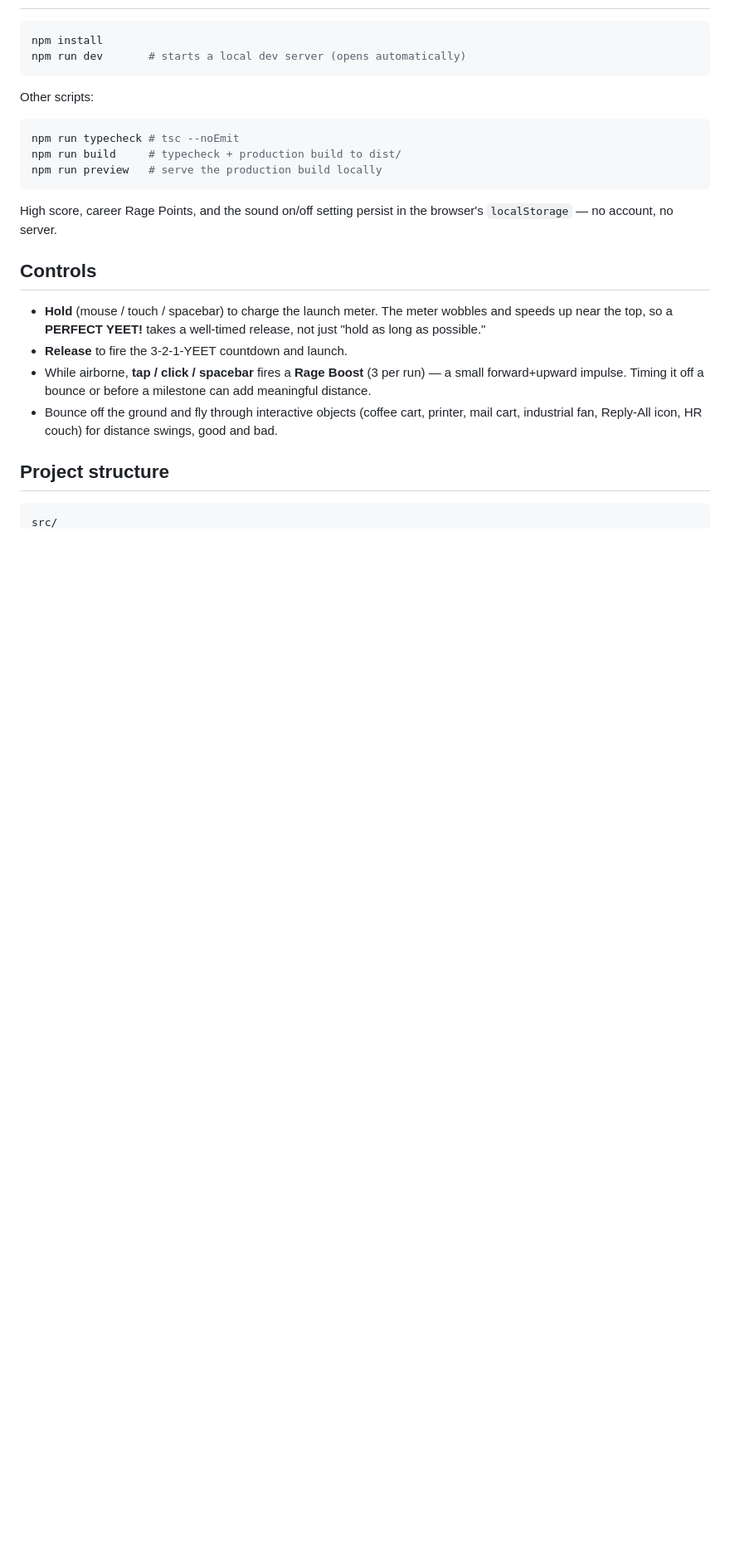
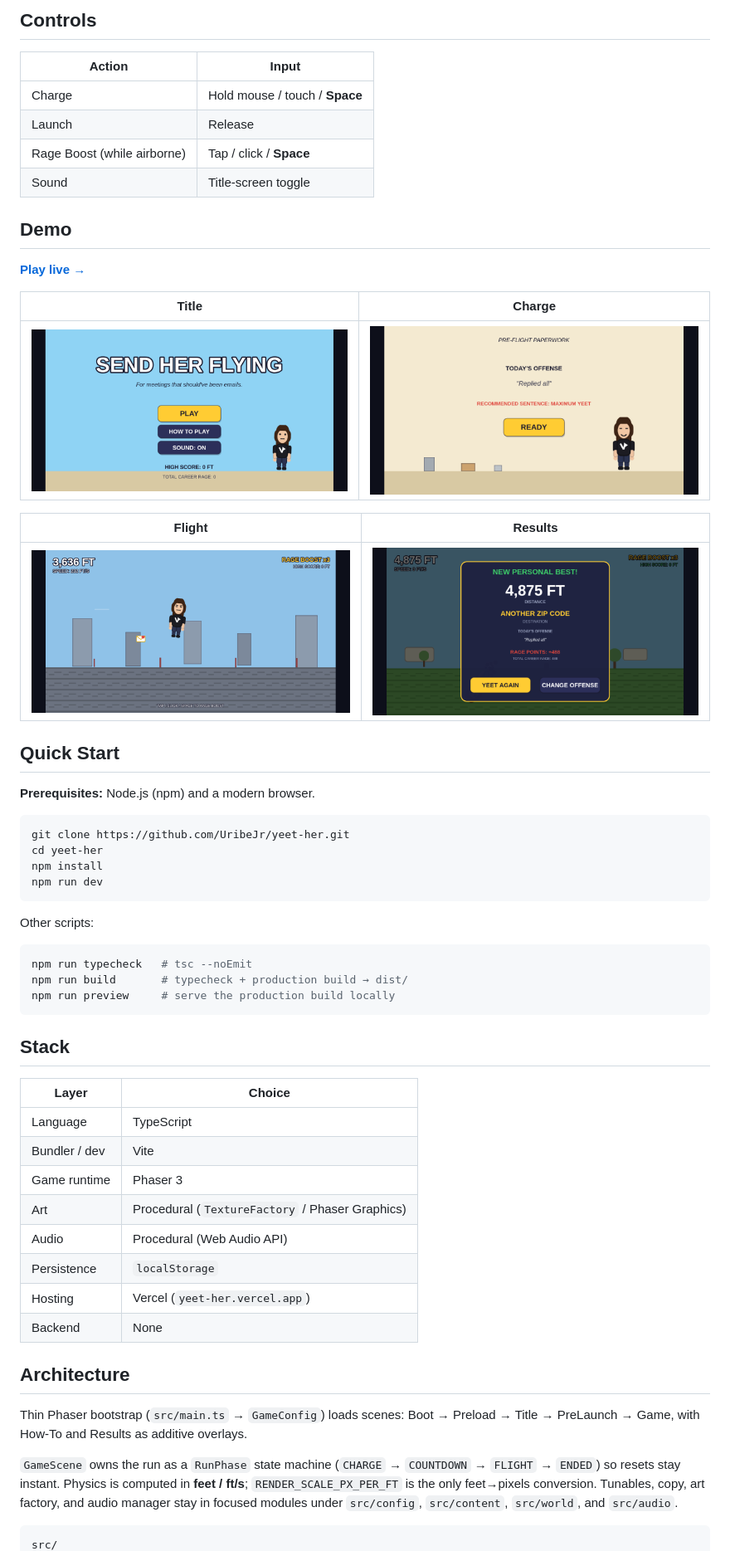
Before and after one commit to UribeJr/yeet-her, a Markdown page: README.md, the part around one of its changes. Shown at 83% size. Drawn GitHub-style; blank space fills up the shorter version.

````diff
--- a/README.md
+++ b/README.md
@@ -17,34 +42,61 @@ image or audio assets, no external API keys, no backend, and no accounts.
+## Controls
+
+| Action | Input |
+|---|---|
+| Charge | Hold mouse / touch / **Space** |
+| Launch | Release |
+| Rage Boost (while airborne) | Tap / click / **Space** |
+| Sound | Title-screen toggle |
+
+## Demo
+
+[**Play live →**](https://yeet-her.vercel.app)
+
+| Title | Charge |
+| --- | --- |
+| ![Title screen](docs/readme/title.png) | ![Charge meter](docs/readme/charge.png) |
+
+| Flight | Results |
+| --- | --- |
+| ![Mid-air flight](docs/readme/flight.png) | ![Results screen](docs/readme/results.png) |
+
+## Quick Start
+
+**Prerequisites:** Node.js (npm) and a modern browser.
 
 ```bash
+git clone https://github.com/UribeJr/yeet-her.git
+cd yeet-her
 npm install
-npm run dev       # starts a local dev server (opens automatically)
+npm run dev
 ```
 
 Other scripts:
 
 ```bash
-npm run typecheck # tsc --noEmit
-npm run build     # typecheck + production build to dist/
-npm run preview   # serve the production build locally
+npm run typecheck   # tsc --noEmit
+npm run build       # typecheck + production build → dist/
+npm run preview     # serve the production build locally
 ```
 
-High score, career Rage Points, and the sound on/off setting persist in the
-browser's `localStorage` — no account, no server.
+## Stack
 
-## Controls
+| Layer | Choice |
+|---|---|
+| Language | TypeScript |
+| Bundler / dev | Vite |
+| Game runtime | Phaser 3 |
+| Art | Procedural (`TextureFactory` / Phaser Graphics) |
+| Audio | Procedural (Web Audio API) |
+| Persistence | `localStorage` |
+| Hosting | Vercel (`yeet-her.vercel.app`) |
+| Backend | None |
 
-- **Hold** (mouse / touch / spacebar) to charge the launch meter. The meter
-  wobbles and speeds up near the top, so a **PERFECT YEET!** takes a
-  well-timed release, not just "hold as long as possible."
-- **Release** to fire the 3-2-1-YEET countdown and launch.
-- While airborne, **tap / click / spacebar** fires a **Rage Boost** (3 per
-  run) — a small forward+upward impulse. Timing it off a bounce or before a
-  milestone can add meaningful distance.
-- Bounce off the ground and fly through interactive objects (coffee cart,
-  printer, mail cart, industrial fan, Reply-All icon, HR couch) for
-  distance swings, good and bad.
+## Architecture
 
-## Project structure
+Thin Phaser bootstrap (`src/main.ts` → `GameConfig`) loads scenes: Boot → Preload → Title → PreLaunch → Game, with How-To and Results as additive overlays.
+
+`GameScene` owns the run as a `RunPhase` state machine (`CHARGE` → `COUNTDOWN` → `FLIGHT` → `ENDED`) so resets stay instant. Physics is computed in **feet / ft/s**; `RENDER_SCALE_PX_PER_FT` is the only feet→pixels conversion. Tunables, copy, art factory, and audio manager stay in focused modules under `src/config`, `src/content`, `src/world`, and `src/audio`.
 
 ```
 src/
````
Also changed, not shown: other parts of README.md (+61 -59 lines).
